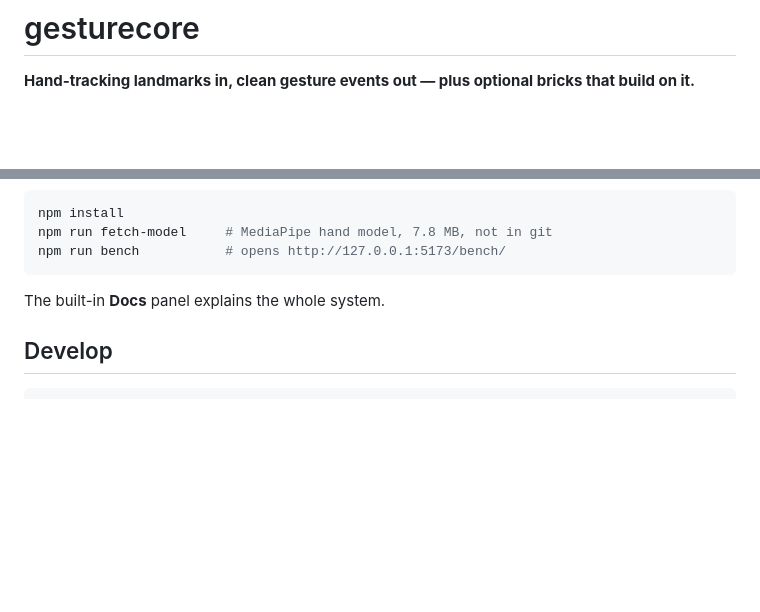
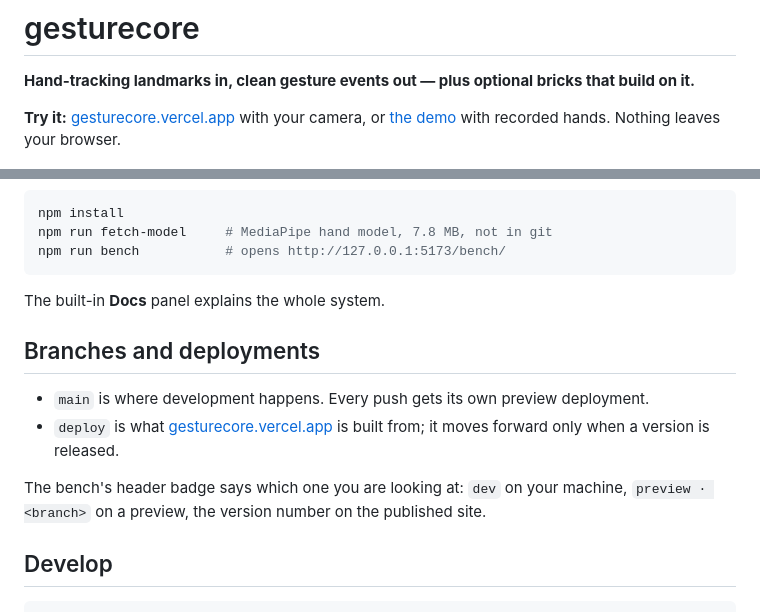
Before and after one commit to burakTanBilgi/gesturecore, a Markdown page: README.md, 2 parts joined by grey strips. GitHub-like rendering; blank space fills up the shorter version.

Commit message:
README: live site, demo link, branch roles
Co-Authored-By: Claude Opus 5 <noreply@anthropic.com>

````diff
--- a/README.md
+++ b/README.md
@@ -2,6 +2,10 @@
 
 **Hand-tracking landmarks in, clean gesture events out — plus optional bricks that
 build on it.**
+
+**Try it:** [gesturecore.vercel.app](https://gesturecore.vercel.app/bench/) with your camera, or
+[the demo](https://gesturecore.vercel.app/bench/?demo) with recorded hands. Nothing leaves your
+browser.
 
 ![The gesturecore bench: a recorded hand pinching, with every measurement, timer and pose score live](docs/screenshots/bench.png)
 
@@ -65,6 +69,15 @@ npm run bench           # opens http://127.0.0.1:5173/bench/
 
 The built-in **Docs** panel explains the whole system.
 
+## Branches and deployments
+
+- `main` is where development happens. Every push gets its own preview deployment.
+- `deploy` is what [gesturecore.vercel.app](https://gesturecore.vercel.app) is built from;
+  it moves forward only when a version is released.
+
+The bench's header badge says which one you are looking at: `dev` on your machine,
+`preview · <branch>` on a preview, the version number on the published site.
+
 ## Develop
 
 ```bash
````
